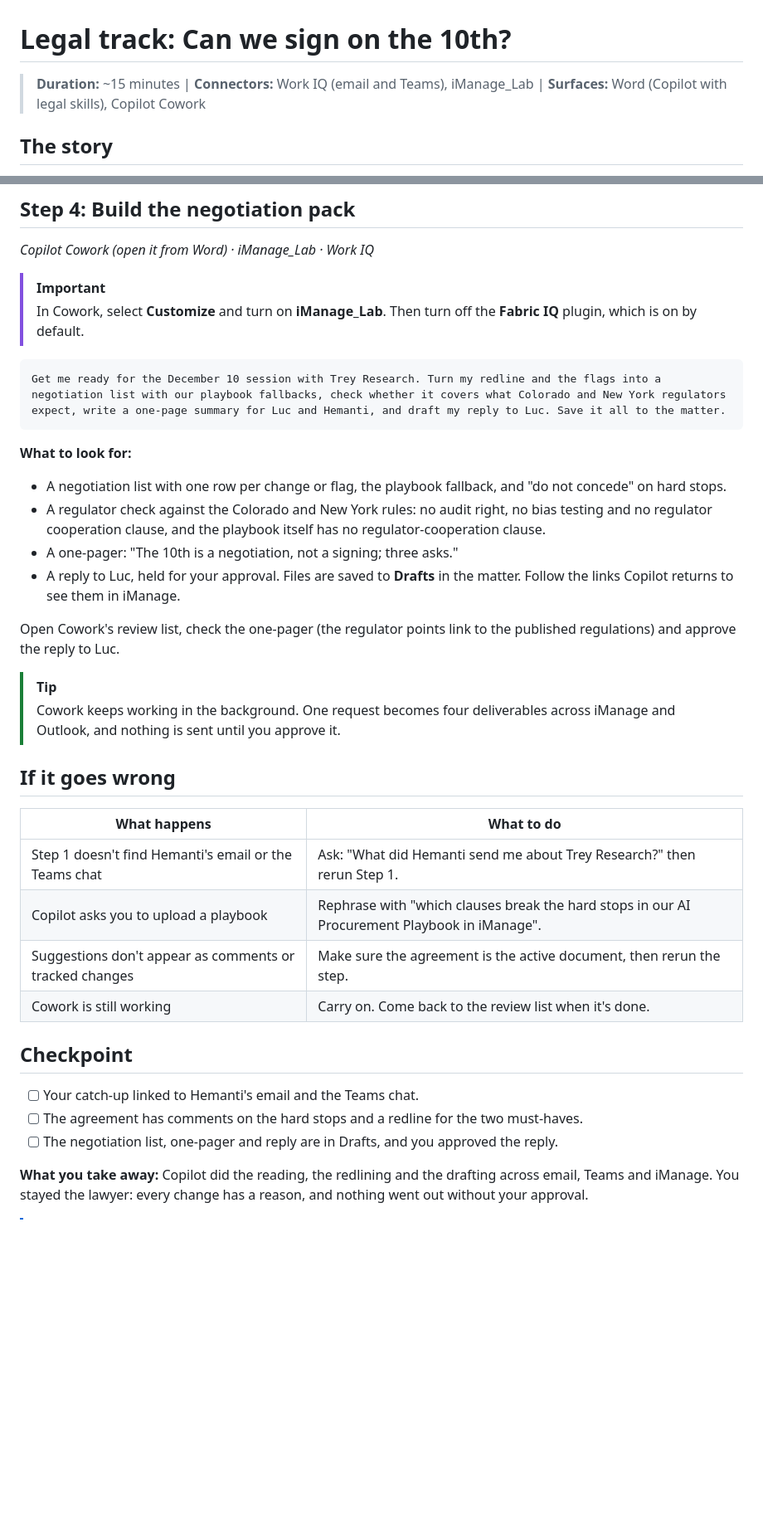
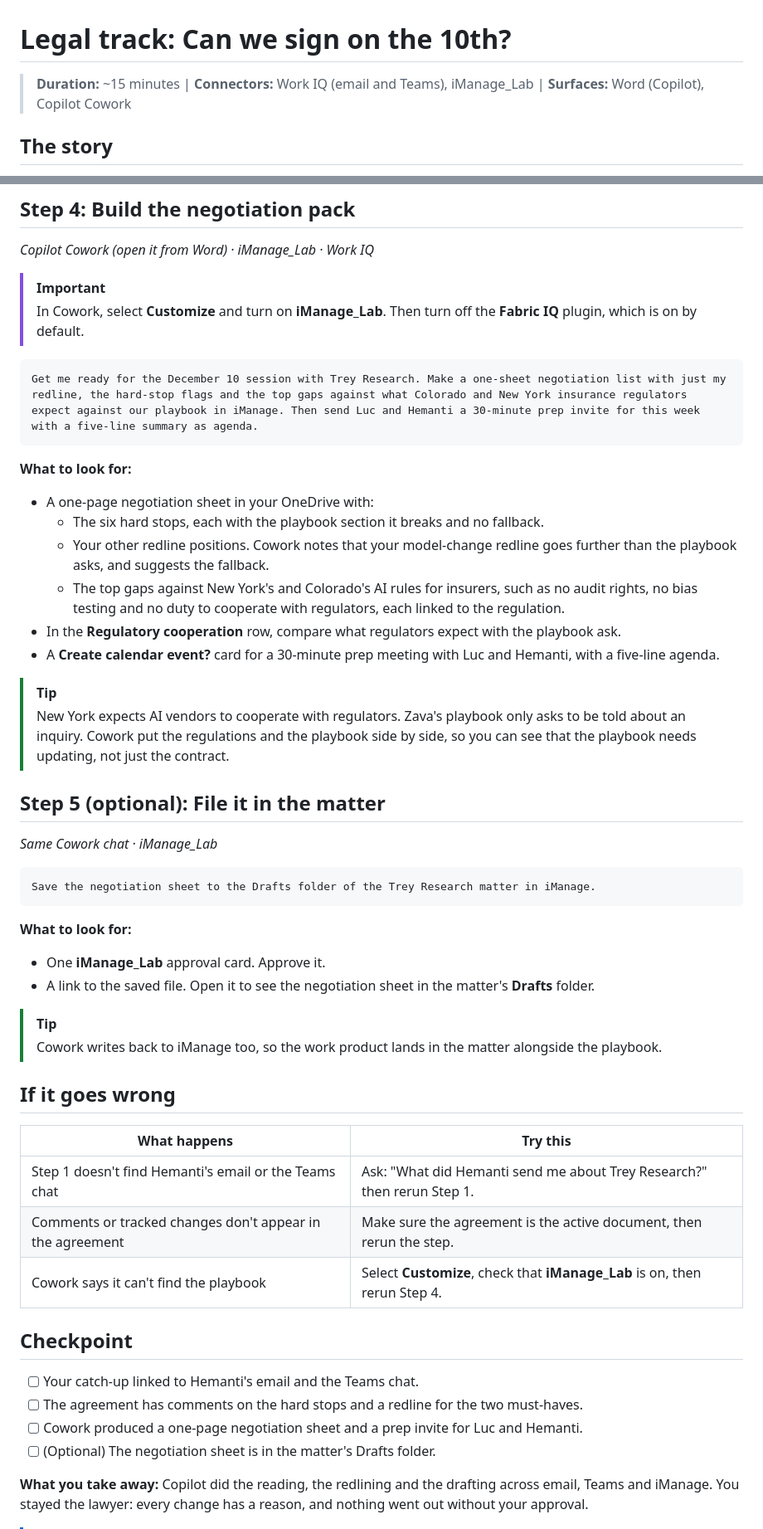
Before and after one commit to microsoft/ignite26-LAB654, a Markdown page: instructions/04-legal.md, 2 parts joined by grey strips. Shown at 83% size. Rendered like a GitHub page; blank space fills up the shorter version.

````diff
--- a/instructions/04-legal.md
+++ b/instructions/04-legal.md
@@ -1,6 +1,6 @@
 # Legal track: Can we sign on the 10th?
 
-> **Duration:** ~15 minutes | **Connectors:** Work IQ (email and Teams), iManage_Lab | **Surfaces:** Word (Copilot with legal skills), Copilot Cowork
+> **Duration:** ~15 minutes | **Connectors:** Work IQ (email and Teams), iManage_Lab | **Surfaces:** Word (Copilot), Copilot Cowork
 
 ## The story
 
@@ -108,35 +114,51 @@ Now redline this so we own the fine-tuned model, and Trey Research can't change
 > In Cowork, select **Customize** and turn on **iManage_Lab**. Then turn off the **Fabric IQ** plugin, which is on by default.
 
 ```text
-Get me ready for the December 10 session with Trey Research. Turn my redline and the flags into a negotiation list with our playbook fallbacks, check whether it covers what Colorado and New York regulators expect, write a one-page summary for Luc and Hemanti, and draft my reply to Luc. Save it all to the matter.
+Get me ready for the December 10 session with Trey Research. Make a one-sheet negotiation list with just my redline, the hard-stop flags and the top gaps against what Colorado and New York insurance regulators expect against our playbook in iManage. Then send Luc and Hemanti a 30-minute prep invite for this week with a five-line summary as agenda.
 ```
 
 **What to look for:**
 
-- A negotiation list with one row per change or flag, the playbook fallback, and "do not concede" on hard stops.
-- A regulator check against the Colorado and New York rules: no audit right, no bias testing and no regulator cooperation clause, and the playbook itself has no regulator-cooperation clause.
-- A one-pager: "The 10th is a negotiation, not a signing; three asks."
-- A reply to Luc, held for your approval. Files are saved to **Drafts** in the matter. Follow the links Copilot returns to see them in iManage.
-
-Open Cowork's review list, check the one-pager (the regulator points link to the published regulations) and approve the reply to Luc.
+- A one-page negotiation sheet in your OneDrive with:
+  - The six hard stops, each with the playbook section it breaks and no fallback.
+  - Your other redline positions. Cowork notes that your model-change redline goes further than the playbook asks, and suggests the fallback.
+  - The top gaps against New York's and Colorado's AI rules for insurers, such as no audit rights, no bias testing and no duty to cooperate with regulators, each linked to the regulation.
+- In the **Regulatory cooperation** row, compare what regulators expect with the playbook ask.
+- A **Create calendar event?** card for a 30-minute prep meeting with Luc and Hemanti, with a five-line agenda.
 
 > [!TIP]
-> Cowork keeps working in the background. One request becomes four deliverables across iManage and Outlook, and nothing is sent until you approve it.
+> New York expects AI vendors to cooperate with regulators. Zava's playbook only asks to be told about an inquiry. Cowork put the regulations and the playbook side by side, so you can see that the playbook needs updating, not just the contract.
+
+## Step 5 (optional): File it in the matter
+
+*Same Cowork chat · iManage_Lab*
+
+```text
+Save the negotiation sheet to the Drafts folder of the Trey Research matter in iManage.
+```
+
+**What to look for:**
+
+- One **iManage_Lab** approval card. Approve it.
+- A link to the saved file. Open it to see the negotiation sheet in the matter's **Drafts** folder.
+
+> [!TIP]
+> Cowork writes back to iManage too, so the work product lands in the matter alongside the playbook.
 
 ## If it goes wrong
 
-| What happens | What to do |
+| What happens | Try this |
 |---|---|
 | Step 1 doesn't find Hemanti's email or the Teams chat | Ask: "What did Hemanti send me about Trey Research?" then rerun Step 1. |
-| Copilot asks you to upload a playbook | Rephrase with "which clauses break the hard stops in our AI Procurement Playbook in iManage". |
-| Suggestions don't appear as comments or tracked changes | Make sure the agreement is the active document, then rerun the step. |
-| Cowork is still working | Carry on. Come back to the review list when it's done. |
+| Comments or tracked changes don't appear in the agreement | Make sure the agreement is the active document, then rerun the step. |
+| Cowork says it can't find the playbook | Select **Customize**, check that **iManage_Lab** is on, then rerun Step 4. |
 
 ## Checkpoint
 
 - [ ] Your catch-up linked to Hemanti's email and the Teams chat.
 - [ ] The agreement has comments on the hard stops and a redline for the two must-haves.
-- [ ] The negotiation list, one-pager and reply are in Drafts, and you approved the reply.
+- [ ] Cowork produced a one-page negotiation sheet and a prep invite for Luc and Hemanti.
+- [ ] (Optional) The negotiation sheet is in the matter's Drafts folder.
 
 **What you take away:** Copilot did the reading, the redlining and the drafting across email, Teams and iManage. You stayed the lawyer: every change has a reason, and nothing went out without your approval.
 
````
Also changed, not shown: other parts of instructions/04-legal.md (+35 -29 lines), instructions/01-introduction.md (+1 -1 lines), instructions/images/legal-imanage-approve-all.png (added), 1 other file.
